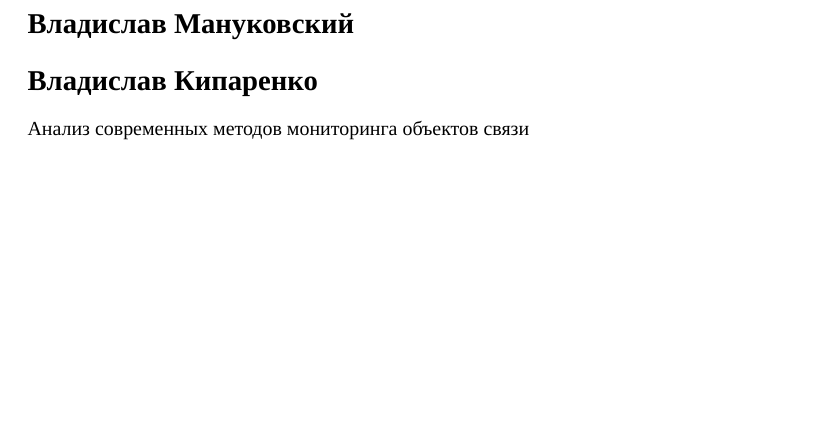
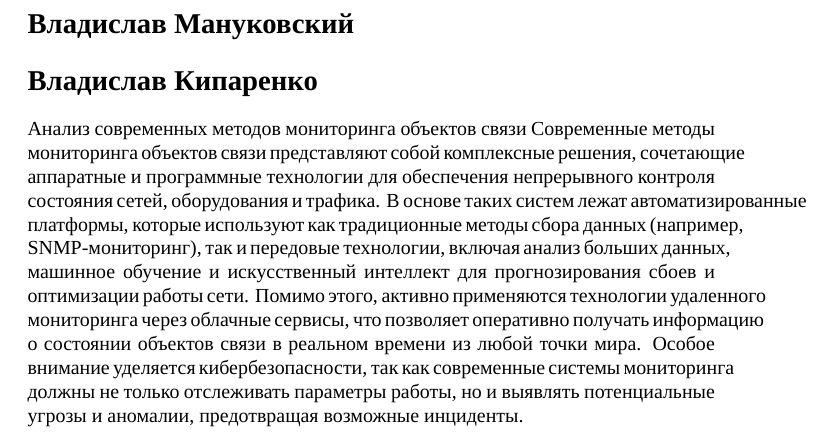
Before and after one commit to lpsztemp/11.03.02-thesis, a LaTeX document (paper.tex): part of the page, cut so that both start at the same text, the shorter picture padded with empty space. Compiled offline with XeLaTeX; a missing font is replaced by an installed copy or a similar font.

Commit message:
Современные методы мониторинга объектов связи представляют собой комплексные решения, сочетающие аппаратные и программные технологии для обеспечения непрерывного контроля состояния сетей, оборудования и трафика. В основе таких систем лежат автоматизированные платформы, которые используют как традиционные методы сбора данных (например, SNMP-мониторинг), так и передовые технологии, включая анализ больших данных, машинное обучение и искусственный интеллект для прогнозирования сбоев и оптимизации работы сети. Помимо этого, активно применяются технологии удаленного мониторинга через облачные сервисы, что позволяет оперативно получать информацию о состоянии объектов связи в реальном времени из любой точки мира. Особое внимание уделяется кибербезопасности, так как современные системы мониторинга должны не только отслеживать параметры работы, но и выявлять потенциальные угрозы и аномалии, предотвращая возможные инциденты.

```diff
--- a/paper.tex
+++ b/paper.tex
@@ -8,4 +8,5 @@
 \section*{Владислав Мануковский}
 \section*{Владислав Кипаренко}
 Анализ современных методов мониторинга объектов связи
+Современные методы мониторинга объектов связи представляют собой комплексные решения, сочетающие аппаратные и программные технологии для обеспечения непрерывного контроля состояния сетей, оборудования и трафика. В основе таких систем лежат автоматизированные платформы, которые используют как традиционные методы сбора данных (например, SNMP-мониторинг), так и передовые технологии, включая анализ больших данных, машинное обучение и искусственный интеллект для прогнозирования сбоев и оптимизации работы сети. Помимо этого, активно применяются технологии удаленного мониторинга через облачные сервисы, что позволяет оперативно получать информацию о состоянии объектов связи в реальном времени из любой точки мира. Особое внимание уделяется кибербезопасности, так как современные системы мониторинга должны не только отслеживать параметры работы, но и выявлять потенциальные угрозы и аномалии, предотвращая возможные инциденты.
 \end{document}
```
